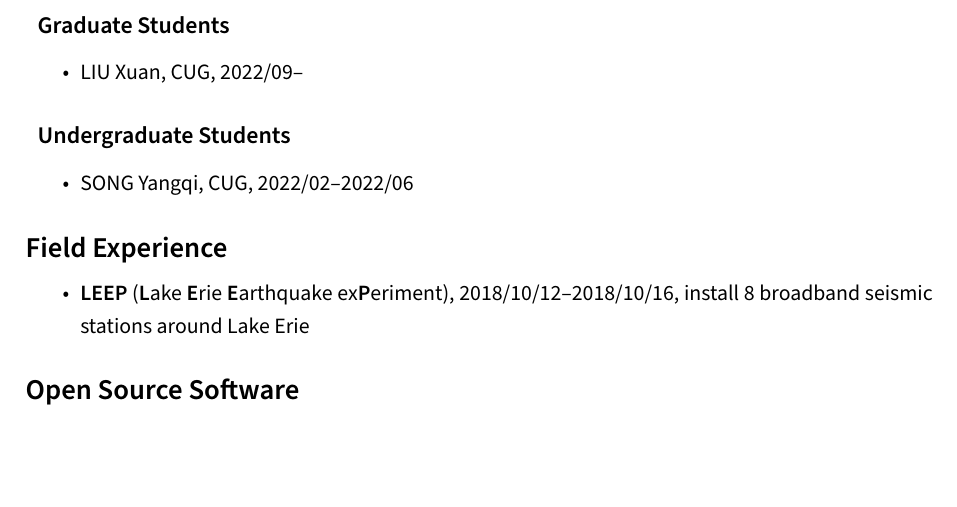
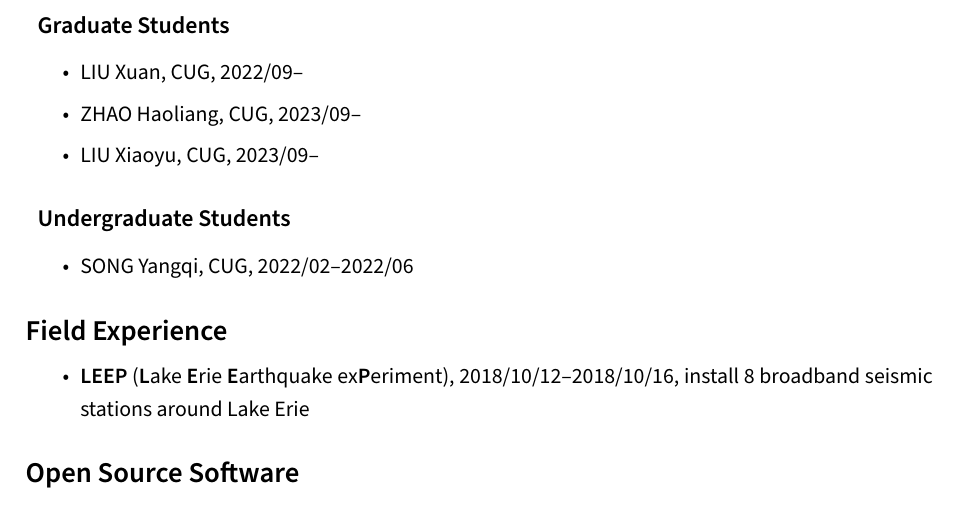
Before and after one commit to seisman/cv, a LaTeX CV (en/cv.tex, which reads en/students.tex): part of page 6 of 6, cut so that both start at the same text, the shorter picture padded with empty space. Compiled offline with XeLaTeX.

Commit message:
Add two new graduate students (#12)

```diff
--- a/en/students.tex
+++ b/en/students.tex
@@ -8,6 +8,8 @@
 \subsection{Graduate Students}
 \begin{itemize}
 \item LIU Xuan, CUG, 2022/09--
+\item ZHAO Haoliang, CUG, 2023/09--
+\item LIU Xiaoyu, CUG, 2023/09--
 \end{itemize}
 
 \subsection{Undergraduate Students}
```
Also changed, not shown: cn/students.tex (+2 -0 lines).
